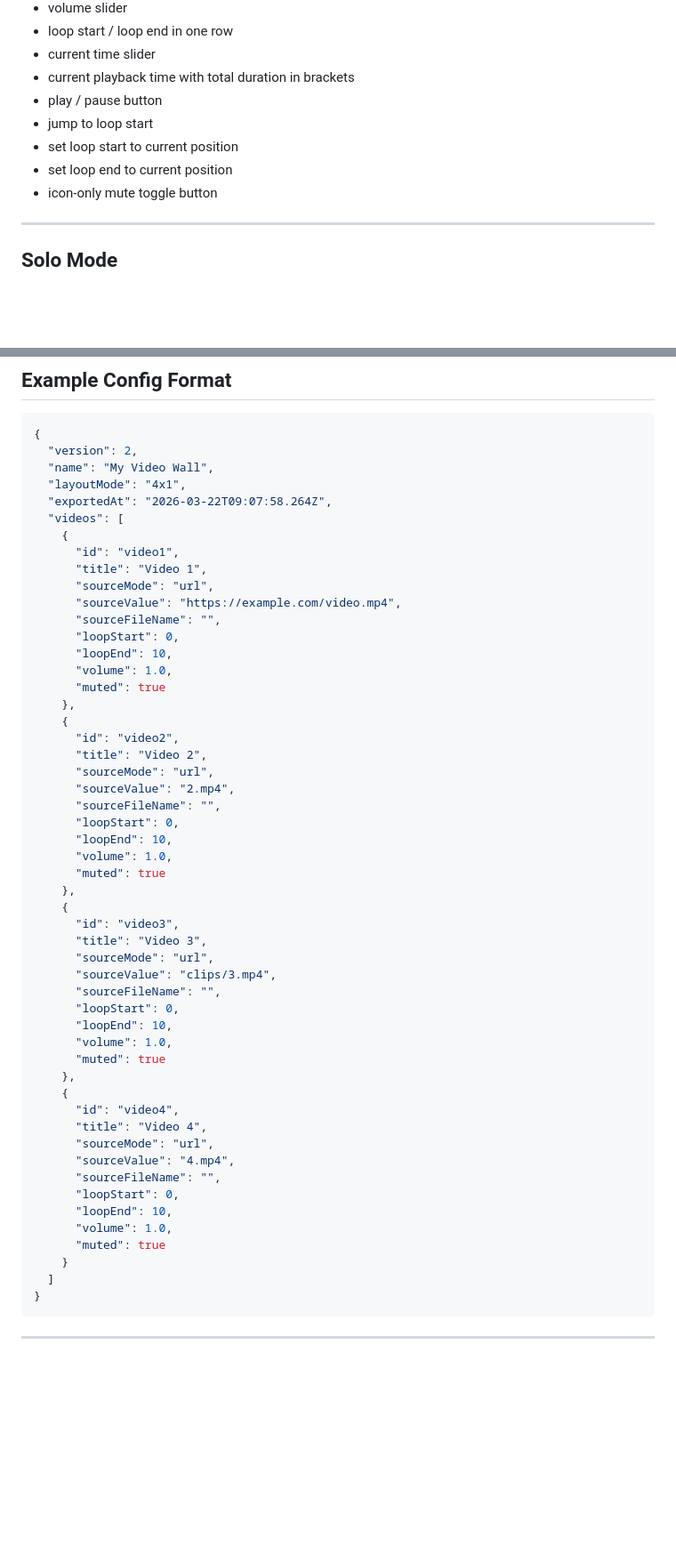
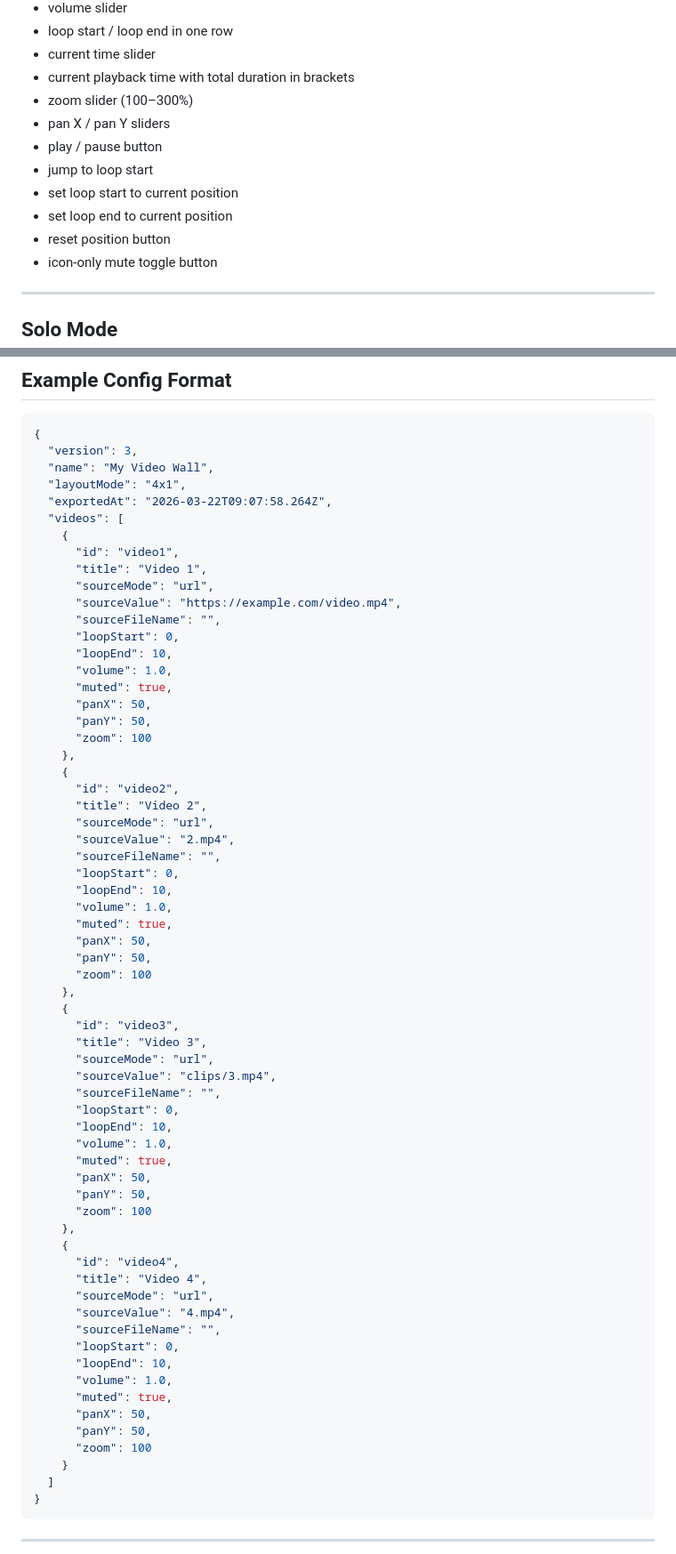
Before and after one commit to tz-dev/4_video_wall, a Markdown page: README.md, 2 parts joined by grey strips. Shown at 89% size. Drawn GitHub-style; blank space fills up the shorter version.

````diff
--- a/README.md
+++ b/README.md
@@ -99,10 +134,13 @@ Each video block includes:
 * loop start / loop end in one row
 * current time slider
 * current playback time with total duration in brackets
+* zoom slider (100–300%)
+* pan X / pan Y sliders
 * play / pause button
 * jump to loop start
 * set loop start to current position
 * set loop end to current position
+* reset position button
 * icon-only mute toggle button
 
 ---
@@ -181,7 +222,7 @@ That means:
 
 ```json
 {
-  "version": 2,
+  "version": 3,
   "name": "My Video Wall",
   "layoutMode": "4x1",
   "exportedAt": "2026-03-22T09:07:58.264Z",
@@ -195,7 +236,10 @@ That means:
       "loopStart": 0,
       "loopEnd": 10,
       "volume": 1.0,
-      "muted": true
+      "muted": true,
+      "panX": 50,
+      "panY": 50,
+      "zoom": 100
     },
     {
       "id": "video2",
@@ -206,7 +250,10 @@ That means:
       "loopStart": 0,
       "loopEnd": 10,
       "volume": 1.0,
-      "muted": true
+      "muted": true,
+      "panX": 50,
+      "panY": 50,
+      "zoom": 100
     },
     {
       "id": "video3",
@@ -217,7 +264,10 @@ That means:
       "loopStart": 0,
       "loopEnd": 10,
       "volume": 1.0,
-      "muted": true
+      "muted": true,
+      "panX": 50,
+      "panY": 50,
+      "zoom": 100
     },
     {
       "id": "video4",
@@ -228,7 +278,10 @@ That means:
       "loopStart": 0,
       "loopEnd": 10,
       "volume": 1.0,
-      "muted": true
+      "muted": true,
+      "panX": 50,
+      "panY": 50,
+      "zoom": 100
     }
   ]
 }
````
Also changed, not shown: other parts of README.md (+42 -2 lines).
